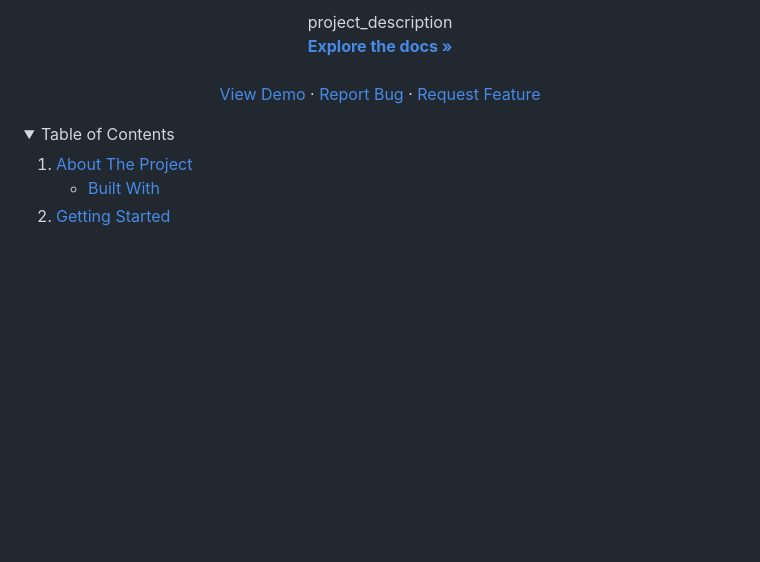
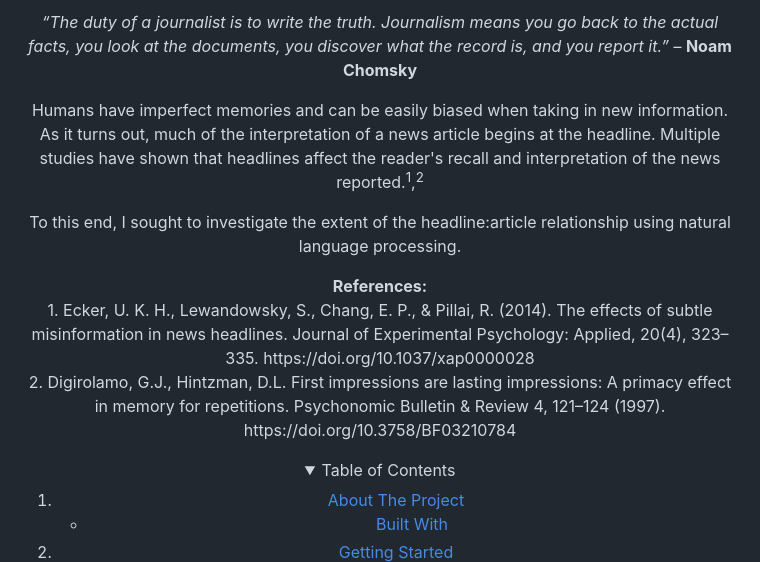
Before and after one commit to Brandon-Cole/Good_News_Bad_News, a Markdown page: README.md, the part around one of its changes. Drawn GitHub-style; folded sections open; blank space fills up the shorter version.

```diff
--- a/README.md
+++ b/README.md
@@ -22,17 +22,21 @@
 
-  <p align="center">
-    project_description
-    <br />
-    <a href="https://github.com/github_username/repo_name"><strong>Explore the docs »</strong></a>
-    <br />
-    <br />
-    <a href="https://github.com/github_username/repo_name">View Demo</a>
-    ·
-    <a href="https://github.com/github_username/repo_name/issues/new?labels=bug&template=bug-report---.md">Report Bug</a>
-    ·
-    <a href="https://github.com/github_username/repo_name/issues/new?labels=enhancement&template=feature-request---.md">Request Feature</a>
-  </p>
-</div>
+<p align="center">
+    <em>“The duty of a journalist is to write the truth. Journalism means you go back to the actual facts, you look at the documents, you discover what the record is, and you report it.”</em> – <strong>Noam Chomsky</strong>
+</p>
+
+<p align="center">
+    Humans have imperfect memories and can be easily biased when taking in new information. As it turns out, much of the interpretation of a news article begins at the headline. Multiple studies have shown that headlines affect the reader's recall and interpretation of the news reported.<sup>1</sup>,<sup>2</sup>
+</p>
+
+<p align="center">
+    To this end, I sought to investigate the extent of the headline:article relationship using natural language processing.
+</p>
+
+<p align="center">
+    <strong>References:</strong><br>
+    1. Ecker, U. K. H., Lewandowsky, S., Chang, E. P., & Pillai, R. (2014). The effects of subtle misinformation in news headlines. Journal of Experimental Psychology: Applied, 20(4), 323–335. https://doi.org/10.1037/xap0000028<br>
+    2. Digirolamo, G.J., Hintzman, D.L. First impressions are lasting impressions: A primacy effect in memory for repetitions. Psychonomic Bulletin & Review 4, 121–124 (1997). https://doi.org/10.3758/BF03210784
+</p>
 
 
 
```
Also changed, not shown: other parts of README.md (+51 -51 lines).
